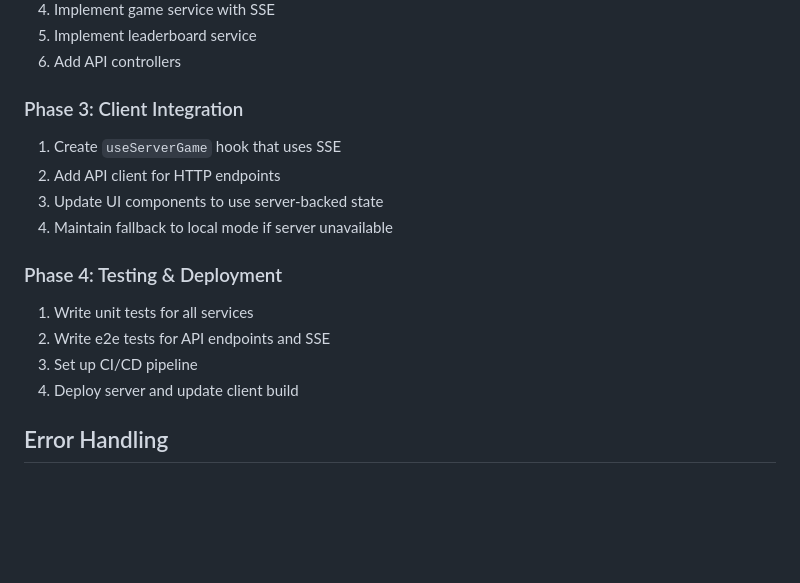
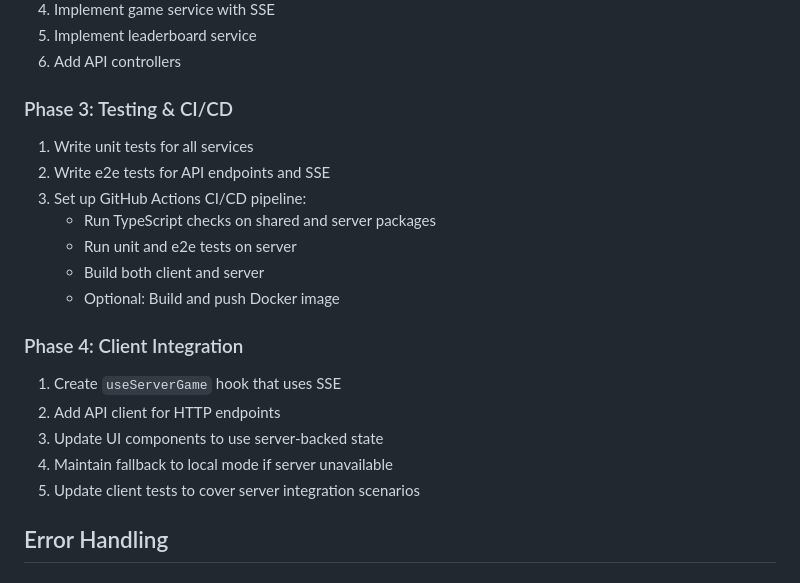
Before and after one commit to imballinst/atoyr, a Markdown page: .opencode/specs/02-backend.md, the part around the change. GitHub-like rendering; blank space fills up the shorter version.

Commit message:
update backend spec

```diff
--- a/.opencode/specs/02-backend.md
+++ b/.opencode/specs/02-backend.md
@@ -1601,19 +1601,23 @@ export const databaseConfig = (): TypeOrmModuleOptions => ({
 5. Implement leaderboard service
 6. Add API controllers
 
-### Phase 3: Client Integration
+### Phase 3: Testing & CI/CD
+
+1. Write unit tests for all services
+2. Write e2e tests for API endpoints and SSE
+3. Set up GitHub Actions CI/CD pipeline:
+   - Run TypeScript checks on shared and server packages
+   - Run unit and e2e tests on server
+   - Build both client and server
+   - Optional: Build and push Docker image
+
+### Phase 4: Client Integration
 
 1. Create `useServerGame` hook that uses SSE
 2. Add API client for HTTP endpoints
 3. Update UI components to use server-backed state
 4. Maintain fallback to local mode if server unavailable
-
-### Phase 4: Testing & Deployment
-
-1. Write unit tests for all services
-2. Write e2e tests for API endpoints and SSE
-3. Set up CI/CD pipeline
-4. Deploy server and update client build
+5. Update client tests to cover server integration scenarios
 
 ## Error Handling
 
```
